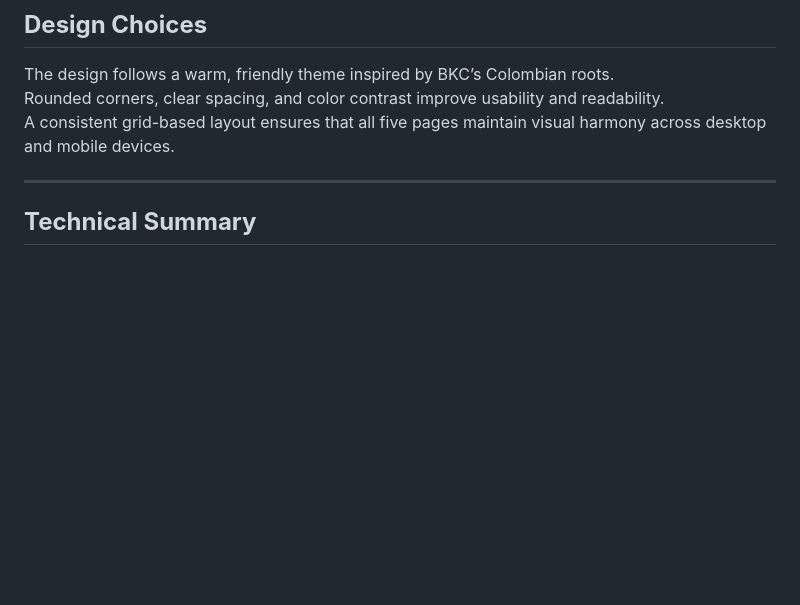
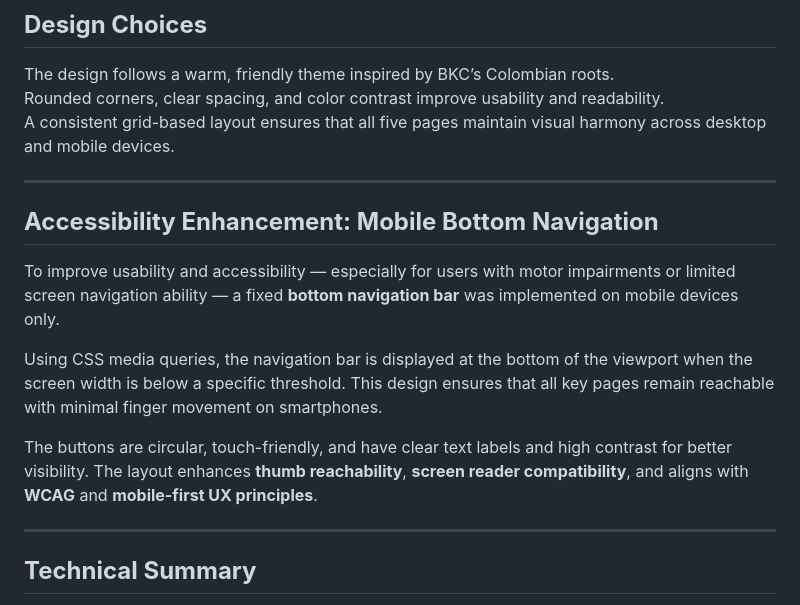
Before and after one commit to BSN038/bsn038.github.io, a Markdown page: README.md, the part around the change. Rendered like a GitHub page; blank space fills up the shorter version.

Commit message:
Update README with mobile bottom navigation accessibility section

```diff
--- a/README.md
+++ b/README.md
@@ -51,6 +51,16 @@ All additional files were built manually using JavaScript and JSON within the pr
 The design follows a warm, friendly theme inspired by BKC’s Colombian roots.
 Rounded corners, clear spacing, and color contrast improve usability and readability.
 A consistent grid-based layout ensures that all five pages maintain visual harmony across desktop and mobile devices.
+
+---
+
+## **Accessibility Enhancement: Mobile Bottom Navigation**
+
+To improve usability and accessibility — especially for users with motor impairments or limited screen navigation ability — a fixed **bottom navigation bar** was implemented on mobile devices only.
+
+Using CSS media queries, the navigation bar is displayed at the bottom of the viewport when the screen width is below a specific threshold. This design ensures that all key pages remain reachable with minimal finger movement on smartphones.
+
+The buttons are circular, touch-friendly, and have clear text labels and high contrast for better visibility. The layout enhances **thumb reachability**, **screen reader compatibility**, and aligns with **WCAG** and **mobile-first UX principles**.
 
 ---
 
```
